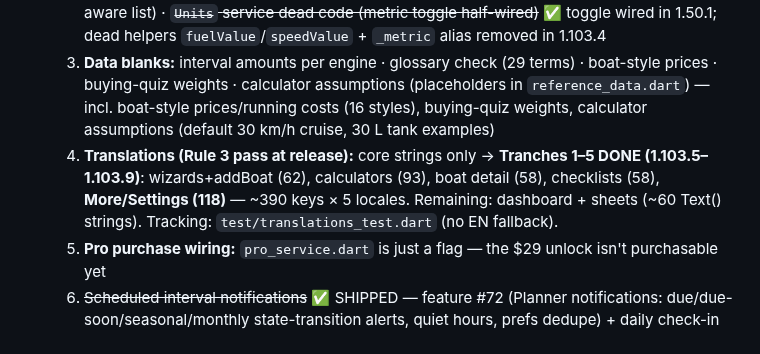
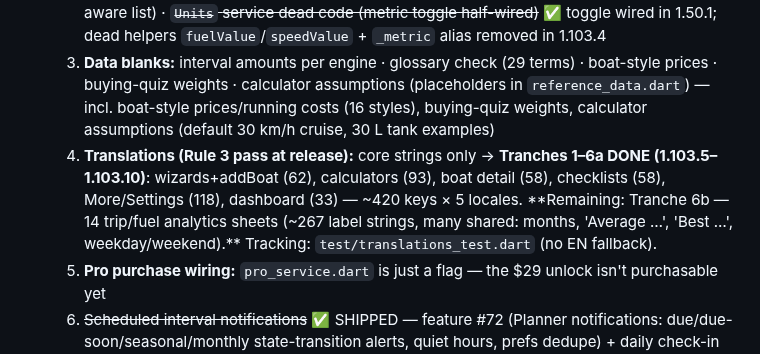
Before and after one commit to aftlog/aftlog-site, a Markdown page: AFTLOG-SESSION.md, the part around the change. Drawn GitHub-style.

Commit message:
Session 38: translations Tranche 6a (dashboard) shipped (1.103.10)

```diff
--- a/AFTLOG-SESSION.md
+++ b/AFTLOG-SESSION.md
@@ -14,7 +14,7 @@
   1. ~~Hotspot alignment~~ ✅ FINISHED 2026-08-15 (Louis).
   2. **Review backlog (Session 4 findings, cheap fixes):** ~~daily check-in dies on reboot (`RECEIVE_BOOT_COMPLETED` missing)~~ ✅ fixed (manifest has it + plugin boot receiver verified 08-15) · ~~onboarding flag written before onboarding finishes~~ ✅ fixed 1.50.1 + hardened 1.103.3 (`_pick` now marks onboarded only AFTER the checklist exists; failure resets retry) · free-tier gating mostly enforced (AI/reminders/NBA gated; **#102 shipped 08-15**: Boat Health breakdown, Prop slip/Fuel range calculators, planner completed history) · ~~Boats tab stale (listen to `BoatEvents`)~~ ✅ Boats tab + Dashboard already listened; **1.103.2 fixed the other IndexedStack tabs**: BeginnerDashboardView (never listened — stale primary boat/score), LogScreen (stale selector + deleted-boat guard), ChecklistsScreen (trailer-aware list) · ~~`Units` service dead code (metric toggle half-wired)~~ ✅ toggle wired in 1.50.1; dead helpers `fuelValue`/`speedValue` + `_metric` alias removed in 1.103.4
   3. **Data blanks:** interval amounts per engine · glossary check (29 terms) · boat-style prices · buying-quiz weights · calculator assumptions (placeholders in `reference_data.dart`) — incl. boat-style prices/running costs (16 styles), buying-quiz weights, calculator assumptions (default 30 km/h cruise, 30 L tank examples)
-  4. **Translations (Rule 3 pass at release):** core strings only → **Tranches 1–5 DONE (1.103.5–1.103.9)**: wizards+addBoat (62), calculators (93), boat detail (58), checklists (58), **More/Settings (118)** — ~390 keys × 5 locales. Remaining: dashboard + sheets (~60 Text() strings). Tracking: `test/translations_test.dart` (no EN fallback).
+  4. **Translations (Rule 3 pass at release):** core strings only → **Tranches 1–6a DONE (1.103.5–1.103.10)**: wizards+addBoat (62), calculators (93), boat detail (58), checklists (58), More/Settings (118), dashboard (33) — ~420 keys × 5 locales. **Remaining: Tranche 6b — 14 trip/fuel analytics sheets (~267 label strings, many shared: months, 'Average …', 'Best …', weekday/weekend).** Tracking: `test/translations_test.dart` (no EN fallback).
   5. **Pro purchase wiring:** `pro_service.dart` is just a flag — the $29 unlock isn't purchasable yet
   6. ~~Scheduled interval notifications~~ ✅ SHIPPED — feature #72 (Planner notifications: due/due-soon/seasonal/monthly state-transition alerts, quiet hours, prefs dedupe) + daily check-in toggle. Verified end-to-end 08-15 (intent #104).
 - **Gate 0 waitlist running** — landing live at aftlog.com (formspree `xoeaezwv`). 2-week countdown from 2026-08-10 → decision ~Aug 24. Landing already refreshed with the beginner angle.
```
